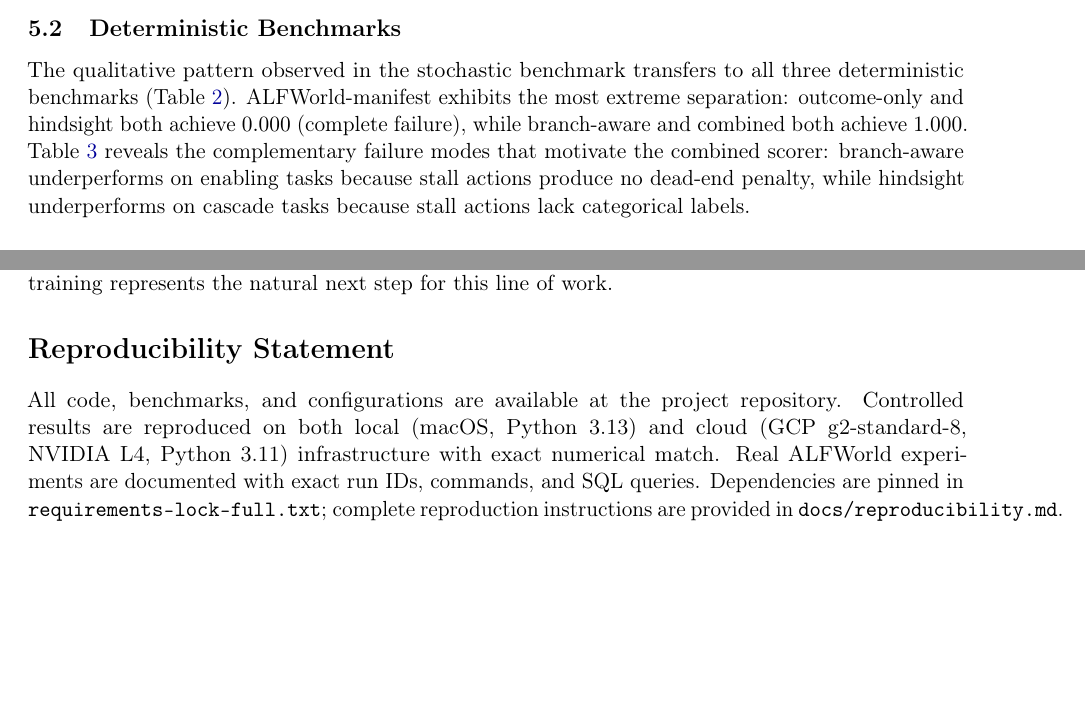
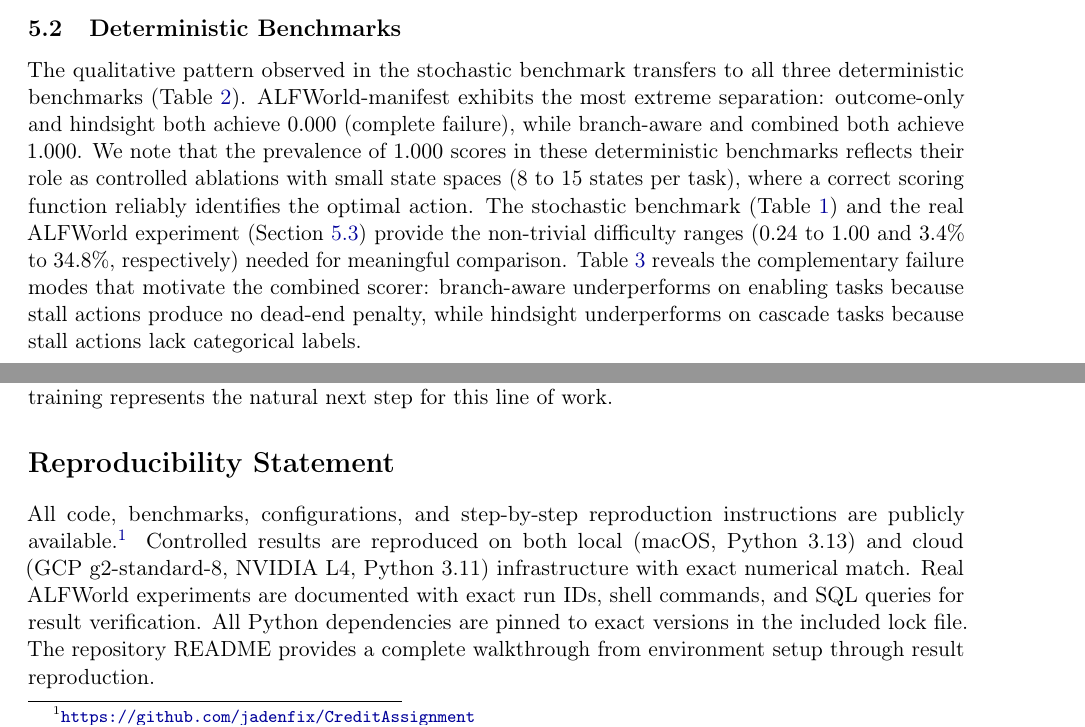
Before and after one commit to jadenfix/CreditAssignment, a LaTeX paper (paper/main.tex): two parts of pages 6 and 10 of 12, joined at a grey line, cut so that both start at the same text, the shorter picture padded with empty space. Compiled offline with pdfLaTeX.

Commit message:
Publication-ready: standalone paper, reproduction README, codebase clean
- Paper is now fully standalone (GitHub URL in footnote, no repo-path references)
- Addressed 1.0 score concern with explicit explanation in Section 5.2
- README rewritten as paper-first step-by-step reproduction guide:
  Steps 1-6 from install through figure generation and LaTeX compilation
  Includes both Anthropic API and self-hosted vLLM paths
  Full run ID traceability table
- Codebase verified clean: no TODOs, no print(), no .env, no dead code
- All figures match all tables match all prose

```diff
--- a/paper/main.tex
+++ b/paper/main.tex
@@ -210,7 +210,7 @@ Hindsight & 0.286 & 1.000 & 1.000 & 1.000 & 1.000 \\
 \end{tabular}
 \end{table}
 
-The qualitative pattern observed in the stochastic benchmark transfers to all three deterministic benchmarks (Table~\ref{tab:deterministic}). ALFWorld-manifest exhibits the most extreme separation: outcome-only and hindsight both achieve $0.000$ (complete failure), while branch-aware and combined both achieve $1.000$. Table~\ref{tab:perfamily} reveals the complementary failure modes that motivate the combined scorer: branch-aware underperforms on enabling tasks because stall actions produce no dead-end penalty, while hindsight underperforms on cascade tasks because stall actions lack categorical labels.
+The qualitative pattern observed in the stochastic benchmark transfers to all three deterministic benchmarks (Table~\ref{tab:deterministic}). ALFWorld-manifest exhibits the most extreme separation: outcome-only and hindsight both achieve $0.000$ (complete failure), while branch-aware and combined both achieve $1.000$. We note that the prevalence of $1.000$ scores in these deterministic benchmarks reflects their role as controlled ablations with small state spaces (8 to 15 states per task), where a correct scoring function reliably identifies the optimal action. The stochastic benchmark (Table~\ref{tab:stochastic}) and the real ALFWorld experiment (Section~\ref{sec:alfworld}) provide the non-trivial difficulty ranges ($0.24$ to $1.00$ and $3.4\%$ to $34.8\%$, respectively) needed for meaningful comparison. Table~\ref{tab:perfamily} reveals the complementary failure modes that motivate the combined scorer: branch-aware underperforms on enabling tasks because stall actions produce no dead-end penalty, while hindsight underperforms on cascade tasks because stall actions lack categorical labels.
 
 \subsection{Real ALFWorld: Training Signal Quality}
 \label{sec:alfworld}
@@ -339,7 +339,7 @@ The practical implication is direct: in any agent environment with observable tr
 % ==================================================================
 \section*{Reproducibility Statement}
 
-All code, benchmarks, and configurations are available at the project repository. Controlled results are reproduced on both local (macOS, Python~3.13) and cloud (GCP g2-standard-8, NVIDIA~L4, Python~3.11) infrastructure with exact numerical match. Real ALFWorld experiments are documented with exact run IDs, commands, and SQL queries. Dependencies are pinned in \texttt{requirements-lock-full.txt}; complete reproduction instructions are provided in \texttt{docs/reproducibility.md}.
+All code, benchmarks, configurations, and step-by-step reproduction instructions are publicly available.\footnote{\url{https://github.com/jadenfix/CreditAssignment}} Controlled results are reproduced on both local (macOS, Python~3.13) and cloud (GCP g2-standard-8, NVIDIA~L4, Python~3.11) infrastructure with exact numerical match. Real ALFWorld experiments are documented with exact run IDs, shell commands, and SQL queries for result verification. All Python dependencies are pinned to exact versions in the included lock file. The repository README provides a complete walkthrough from environment setup through result reproduction.
 
 % ==================================================================
 \bibliographystyle{plainnat}
```
Also changed, not shown: README.md, paper/main.pdf.
